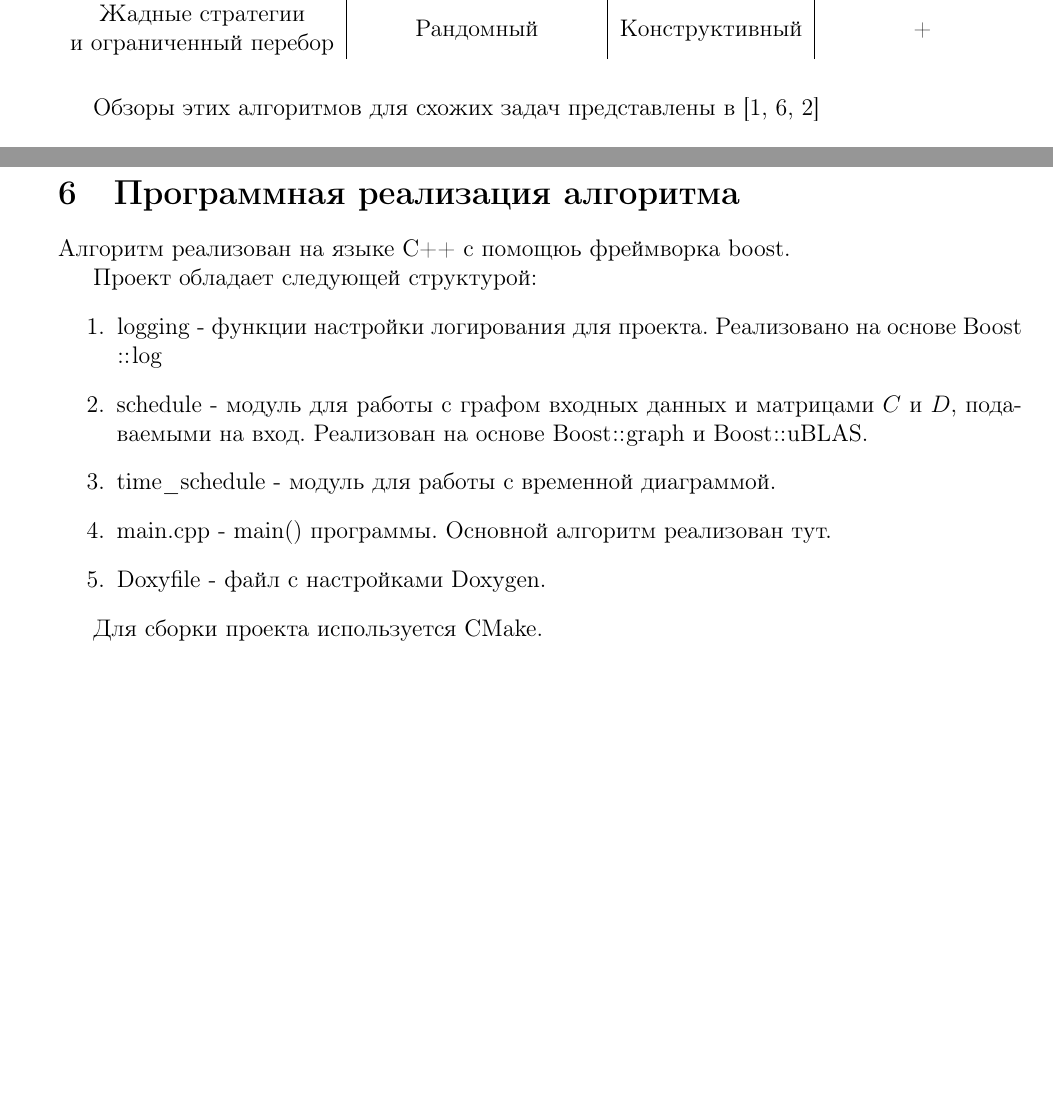
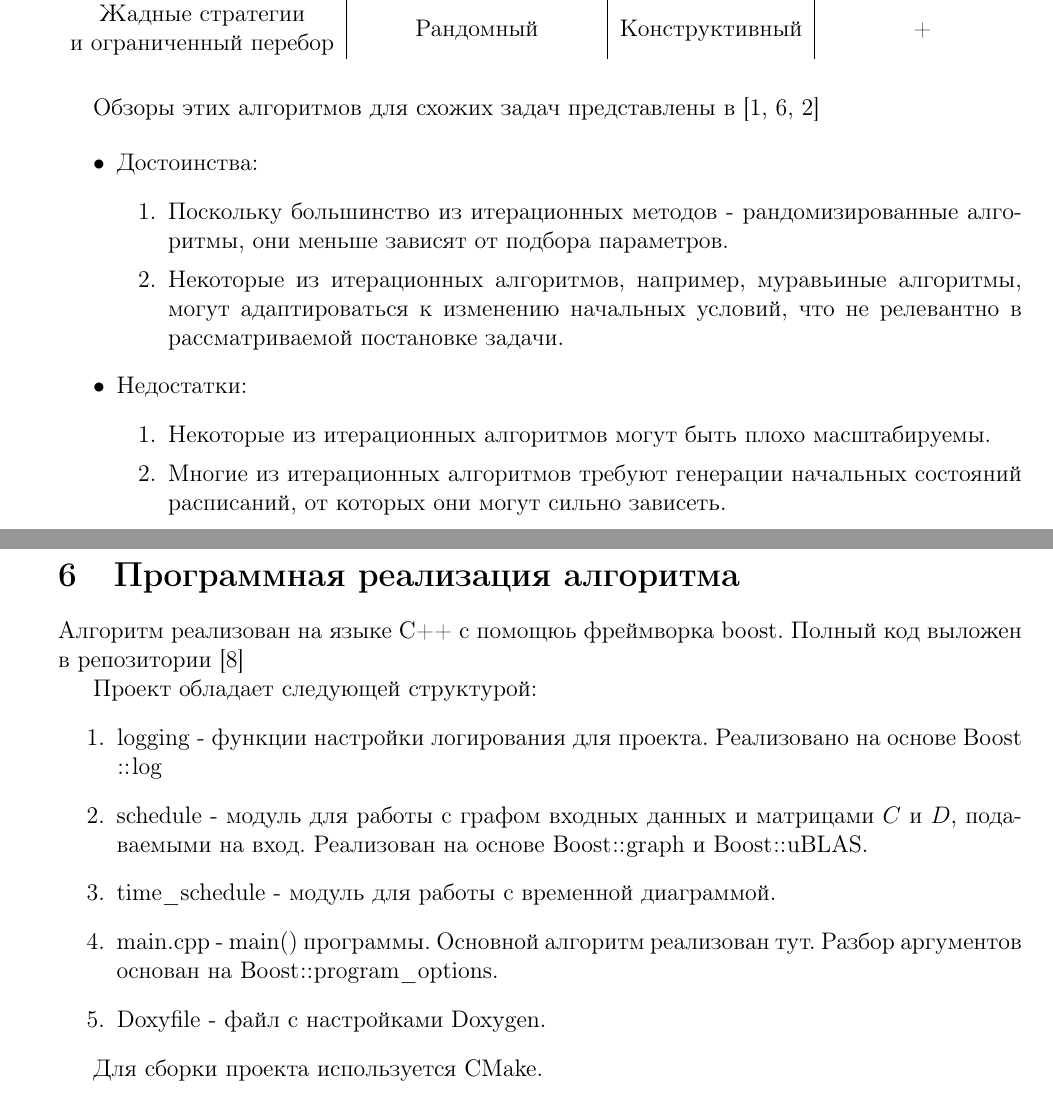
Before and after one commit to ipsavitsky/multiprocessor-scheduling-text, a LaTeX thesis (thesis/thesis.tex, which reads thesis/pages/04review.tex, thesis/pages/06code.tex): two parts of pages 11 and 16 of 20, joined at a grey line, cut so that both start at the same text, the shorter picture padded with empty space. Compiled offline with pdfLaTeX; a LaTeX package or settings file that is missing is left out.

Commit message:
only experimtns left, technically

```diff
--- a/thesis/pages/04review.tex
+++ b/thesis/pages/04review.tex
@@ -60,3 +58,16 @@
 \end{table}
 
 Обзоры этих алгоритмов для схожих задач представлены в \cite{Coffman,Davis_2011,Shakhbazyan_1981}
+
+\begin{itemize}
+    \item Достоинства:
+          \begin{enumerate}
+              \item Поскольку большинство из итерационных методов - рандомизированные алгоритмы, они меньше зависят от подбора параметров.
+              \item Некоторые из итерационных алгоритмов, например, муравьиные алгоритмы, могут адаптироваться к изменению начальных условий, что не релевантно в рассматриваемой постановке задачи.
+          \end{enumerate}
+    \item Недостатки:
+          \begin{enumerate}
+              \item Некоторые из итерационных алгоритмов могут быть плохо масштабируемы.
+              \item Многие из итерационных алгоритмов требуют генерации начальных состояний расписаний, от которых они могут сильно зависеть.
+          \end{enumerate}
+\end{itemize}
--- a/thesis/pages/06code.tex
+++ b/thesis/pages/06code.tex
@@ -1,11 +1,11 @@
-Алгоритм реализован на языке \lstinline{C++} с помощюь фреймворка \lstinline{boost}.
+Алгоритм реализован на языке \lstinline{C++} с помощюь фреймворка \lstinline{boost}. Полный код выложен в репозитории \cite{Repository}
 
 Проект обладает следующей структурой:
 \begin{enumerate}
     \item \lstinline{logging} - функции настройки логирования для проекта. Реализовано на основе \lstinline{Boost::log}
     \item \lstinline{schedule} - модуль для работы с графом входных данных и матрицами $C$ и $D$, подаваемыми на вход. Реализован на основе \lstinline{Boost::graph} и \lstinline{Boost::uBLAS}.
     \item \lstinline{time_schedule} - модуль для работы с временной диаграммой.
-    \item \lstinline{main.cpp} - \lstinline{main()} программы. Основной алгоритм реализован тут.
+    \item \lstinline{main.cpp} - \lstinline{main()} программы. Основной алгоритм реализован тут. Разбор аргументов основан на \lstinline{Boost::program_options}.
     \item \lstinline{Doxyfile} - файл с настройками \lstinline{Doxygen}.
 \end{enumerate}
 
```
Also changed, not shown: code/main.cpp (+9 -4 lines), code/time_schedule/time_schedule.cpp (+4 -7 lines), thesis/pages/appendix/01input-classes.tex (+2 -2 lines), thesis/references.bib (+7 -0 lines), thesis/pages/04review.tex (2 more changed lines).
